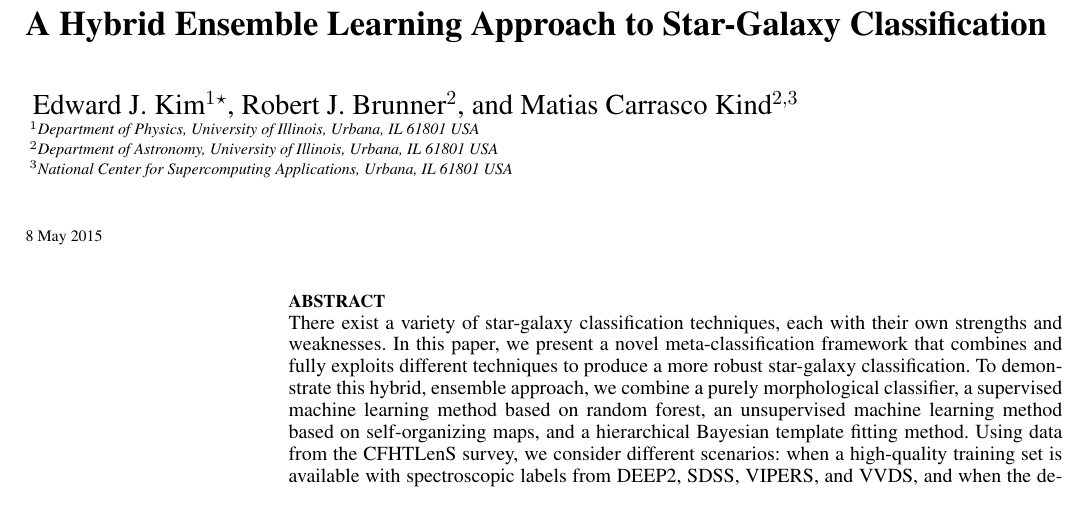
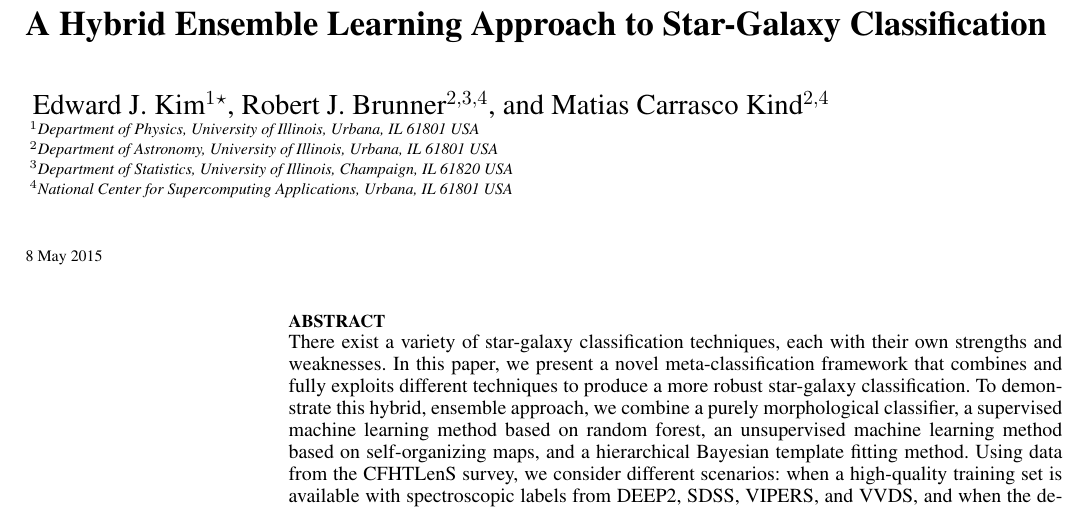
Before and after one commit to edwardjkim/astroclass, a LaTeX paper (paper/main.tex): part of page 1 of 14, cut so that both start at the same text. Compiled offline with pdfLaTeX; a LaTeX package or settings file that is missing is left out.

Commit message:
add stats affiliation to RJB

```diff
--- a/paper/main.tex
+++ b/paper/main.tex
@@ -49,11 +49,13 @@
 \title{A Hybrid Ensemble Learning Approach to Star-Galaxy Classification}
 
 \author[E. J. Kim, R. J. Brunner \& M. Carrasco Kind]{
-  Edward J.~Kim$^1$\thanks{jkim575@illinois.edu}, Robert J.~Brunner$^2$,
-  and Matias Carrasco Kind$^{2,3}$\\
+  Edward J.~Kim$^1$\thanks{jkim575@illinois.edu},
+  Robert J.~Brunner$^{2,3,4}$,
+  and Matias Carrasco Kind$^{2,4}$\\
 $^1$Department of Physics, University of Illinois, Urbana, IL 61801 USA\\
 $^2$Department of Astronomy, University of Illinois, Urbana, IL 61801 USA\\
-$^3$National Center for Supercomputing Applications, Urbana, IL 61801 USA}
+$^3$Department of Statistics, University of Illinois, Champaign, IL 61820 USA\\
+$^4$National Center for Supercomputing Applications, Urbana, IL 61801 USA}
 
 \begin{document}
 
```
Also changed, not shown: paper/main.pdf.
